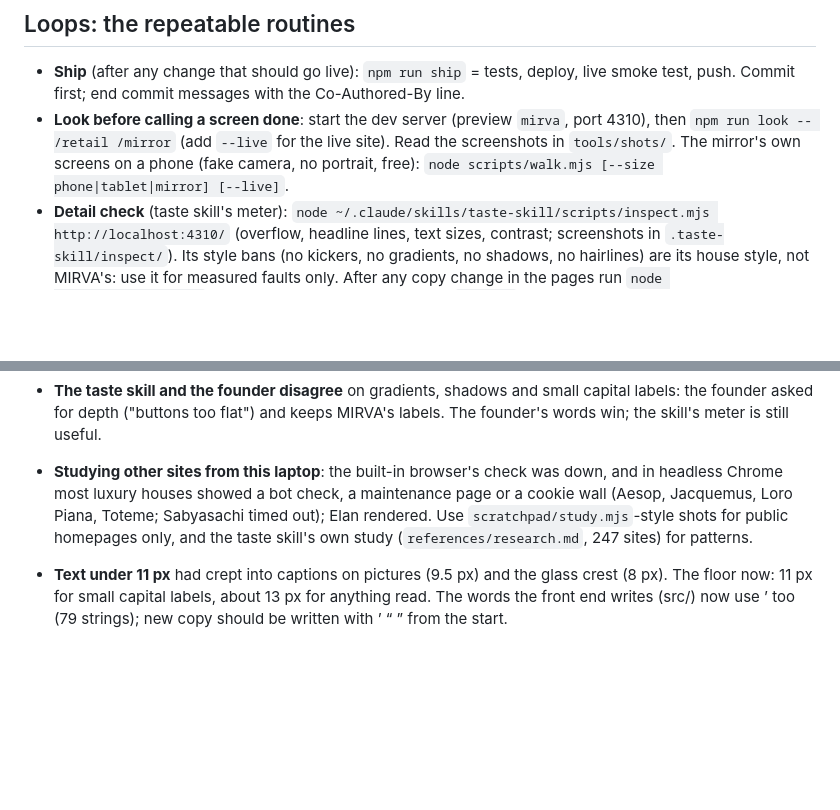
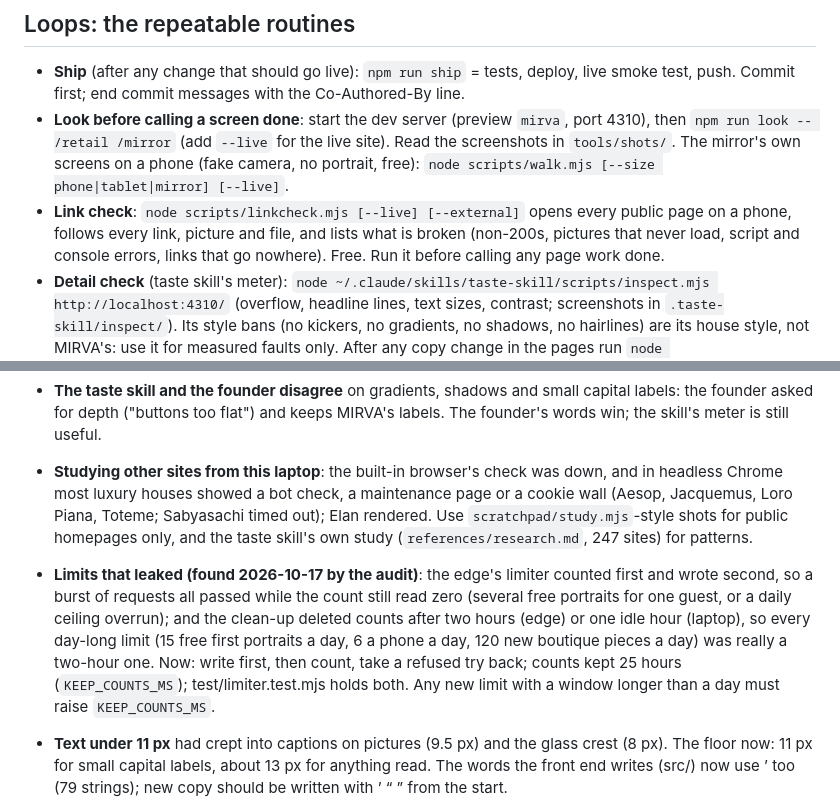
Before and after one commit to gamenailer0-oss/mirva, a Markdown page: CLAUDE.md, 2 parts joined by grey strips. Drawn GitHub-style; blank space fills up the shorter version.

Commit message:
Notes: the link check routine and the leaking limits, so neither is lost
Co-Authored-By: Claude Opus 5.5 <noreply@anthropic.com>

```diff
--- a/CLAUDE.md
+++ b/CLAUDE.md
@@ -58,6 +58,9 @@ Live: https://mirva.gamenailer0-1a9.workers.dev · Repo (PUBLIC): github.com/gam
 - **Look before calling a screen done**: start the dev server (preview `mirva`, port 4310), then
   `npm run look -- /retail /mirror` (add `--live` for the live site). Read the screenshots in `tools/shots/`.
   The mirror's own screens on a phone (fake camera, no portrait, free): `node scripts/walk.mjs [--size phone|tablet|mirror] [--live]`.
+- **Link check**: `node scripts/linkcheck.mjs [--live] [--external]` opens every public page on a phone, follows every
+  link, picture and file, and lists what is broken (non-200s, pictures that never load, script and console errors,
+  links that go nowhere). Free. Run it before calling any page work done.
 - **Detail check** (taste skill's meter): `node ~/.claude/skills/taste-skill/scripts/inspect.mjs http://localhost:4310/`
   (overflow, headline lines, text sizes, contrast; screenshots in `.taste-skill/inspect/`). Its style bans (no kickers,
   no gradients, no shadows, no hairlines) are its house style, not MIRVA's: use it for measured faults only. After any
@@ -172,6 +175,12 @@ Live: https://mirva.gamenailer0-1a9.workers.dev · Repo (PUBLIC): github.com/gam
   houses showed a bot check, a maintenance page or a cookie wall (Aesop, Jacquemus, Loro Piana, Toteme; Sabyasachi
   timed out); Elan rendered. Use `scratchpad/study.mjs`-style shots for public homepages only, and the taste skill's
   own study (`references/research.md`, 247 sites) for patterns.
+- **Limits that leaked (found 2026-10-17 by the audit)**: the edge's limiter counted first and wrote second, so a burst
+  of requests all passed while the count still read zero (several free portraits for one guest, or a daily ceiling
+  overrun); and the clean-up deleted counts after two hours (edge) or one idle hour (laptop), so every day-long limit
+  (15 free first portraits a day, 6 a phone a day, 120 new boutique pieces a day) was really a two-hour one. Now: write
+  first, then count, take a refused try back; counts kept 25 hours (`KEEP_COUNTS_MS`); test/limiter.test.mjs holds both.
+  Any new limit with a window longer than a day must raise `KEEP_COUNTS_MS`.
 - **Text under 11 px** had crept into captions on pictures (9.5 px) and the glass crest (8 px). The floor now: 11 px for
   small capital labels, about 13 px for anything read. The words the front end writes (src/) now use ’ too (79 strings);
   new copy should be written with ’ “ ” from the start.
```
Also changed, not shown: other parts of CLAUDE.md (+1 -1 lines).
